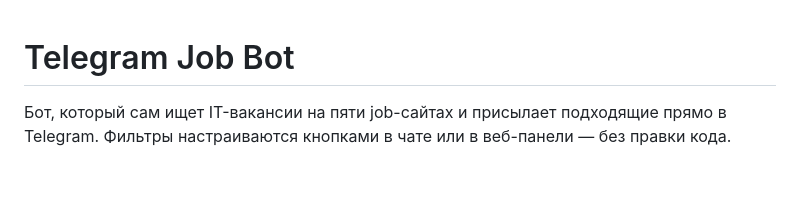
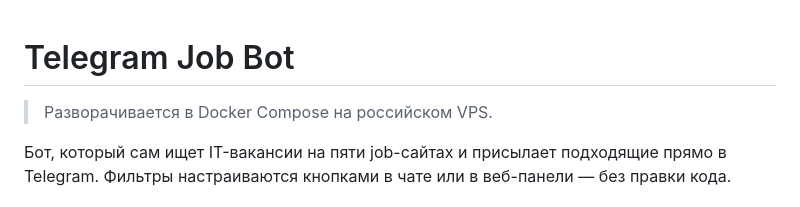
Before and after one commit to Lucky2356/telegram_bot_jobs, a Markdown page: README.md, the part around the change. Drawn GitHub-style; blank space fills up the shorter version.

Commit message:
docs: note Docker Compose deployment on a Russian VPS in README

```diff
--- a/README.md
+++ b/README.md
@@ -1,4 +1,6 @@
 # Telegram Job Bot
+
+> Разворачивается в Docker Compose на российском VPS.
 
 Бот, который сам ищет IT-вакансии на пяти job-сайтах и присылает подходящие прямо в Telegram. Фильтры настраиваются кнопками в чате или в веб-панели — без правки кода.
 
```
